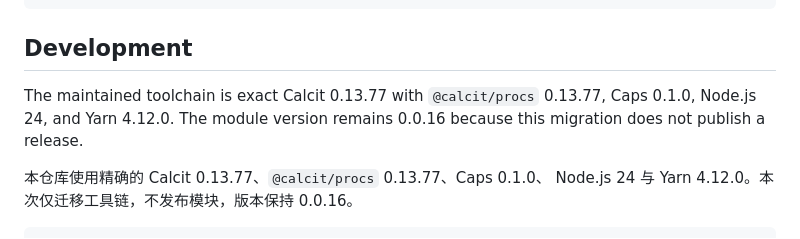
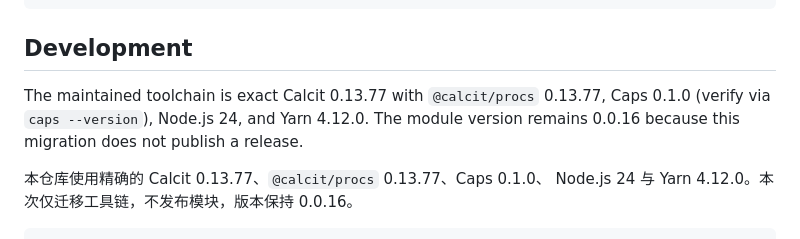
Before and after one commit to Cumulo/cumulo-util.calcit, a Markdown page: README.md, the part around the change. GitHub-like rendering.

Commit message:
Update development toolchain information in README
Co-authored-by: Copilot Autofix powered by AI <175728472+Copilot@users.noreply.github.com>

```diff
--- a/README.md
+++ b/README.md
@@ -59,8 +59,8 @@ cumulo-util.file/merge-local-edn! base filepath $ fn (found?)
 ## Development
 
 The maintained toolchain is exact Calcit 0.13.77 with
-`@calcit/procs` 0.13.77, Caps 0.1.0, Node.js 24, and Yarn 4.12.0. The module
-version remains 0.0.16 because this migration does not publish a release.
+`@calcit/procs` 0.13.77, Caps 0.1.0 (verify via `caps --version`), Node.js 24,
+and Yarn 4.12.0. The module version remains 0.0.16 because this migration does not publish a release.
 
 本仓库使用精确的 Calcit 0.13.77、`@calcit/procs` 0.13.77、Caps 0.1.0、
 Node.js 24 与 Yarn 4.12.0。本次仅迁移工具链，不发布模块，版本保持 0.0.16。
```
